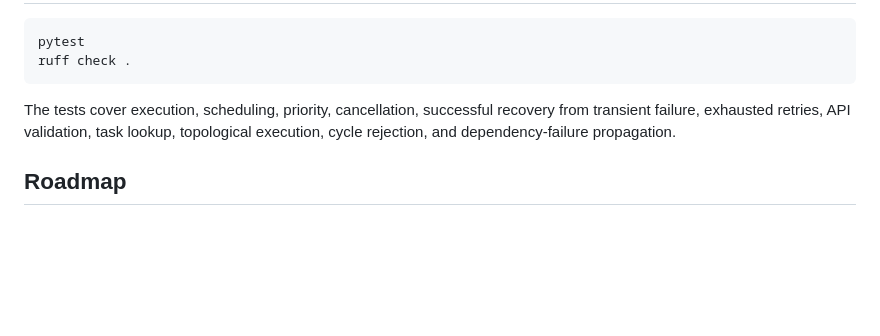
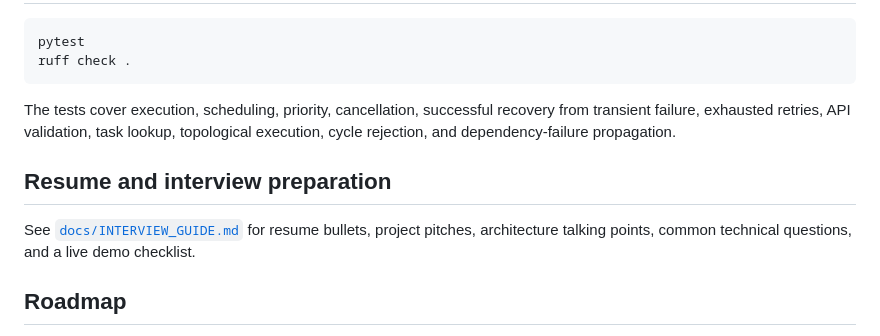
Before and after one commit to Sebastian-Ju/MiniFlow, a Markdown page: README.md, the part around the change. Rendered like a GitHub page; blank space fills up the shorter version.

Commit message:
docs: add resume and interview guide

```diff
--- a/README.md
+++ b/README.md
@@ -135,6 +135,11 @@ The tests cover execution, scheduling, priority, cancellation, successful recove
 failure, exhausted retries, API validation, task lookup, topological execution, cycle rejection,
 and dependency-failure propagation.
 
+## Resume and interview preparation
+
+See [`docs/INTERVIEW_GUIDE.md`](docs/INTERVIEW_GUIDE.md) for resume bullets, project pitches,
+architecture talking points, common technical questions, and a live demo checklist.
+
 ## Roadmap
 
 - Server-sent live dashboard events
```
Also changed, not shown: docs/INTERVIEW_GUIDE.md (added, +159 -0 lines).
